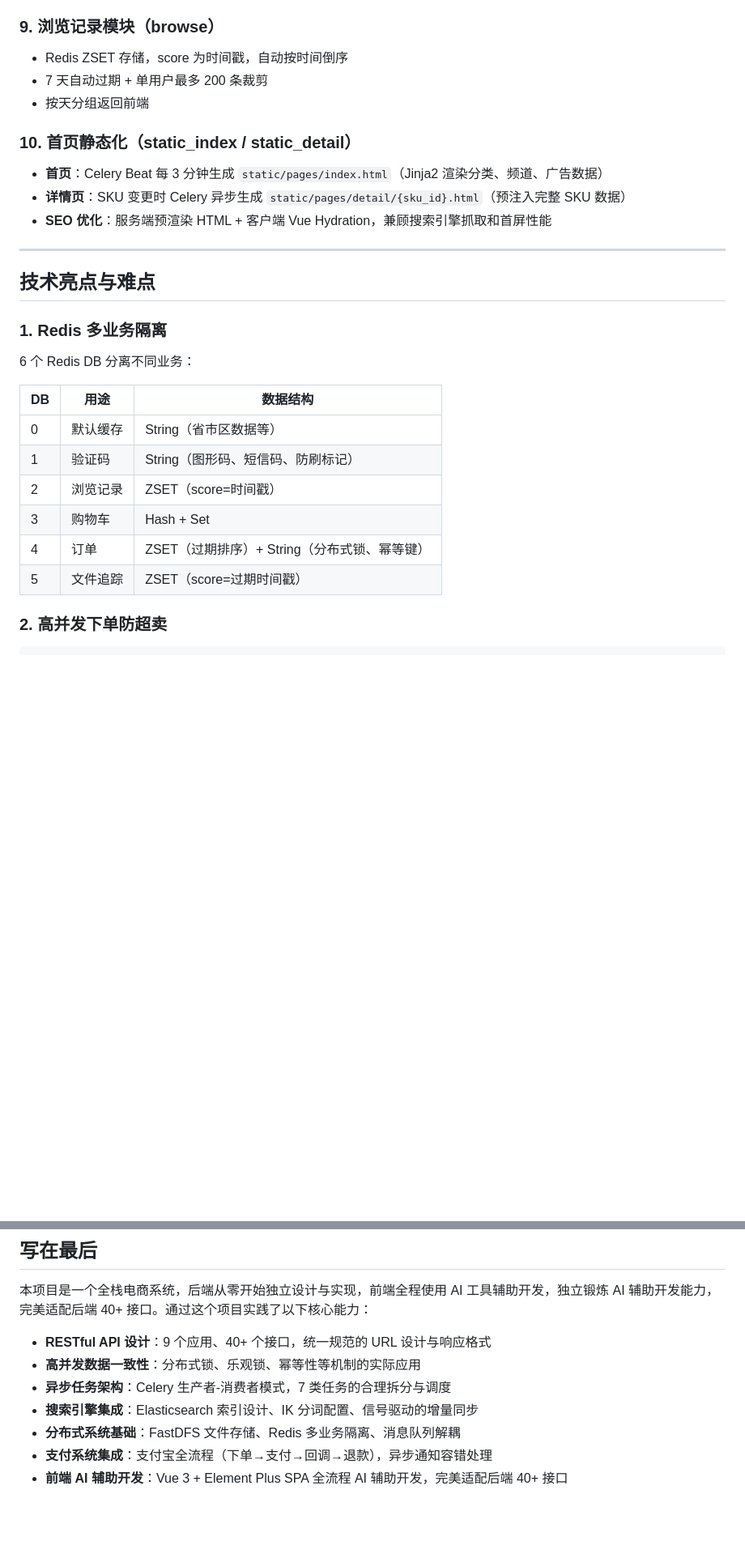
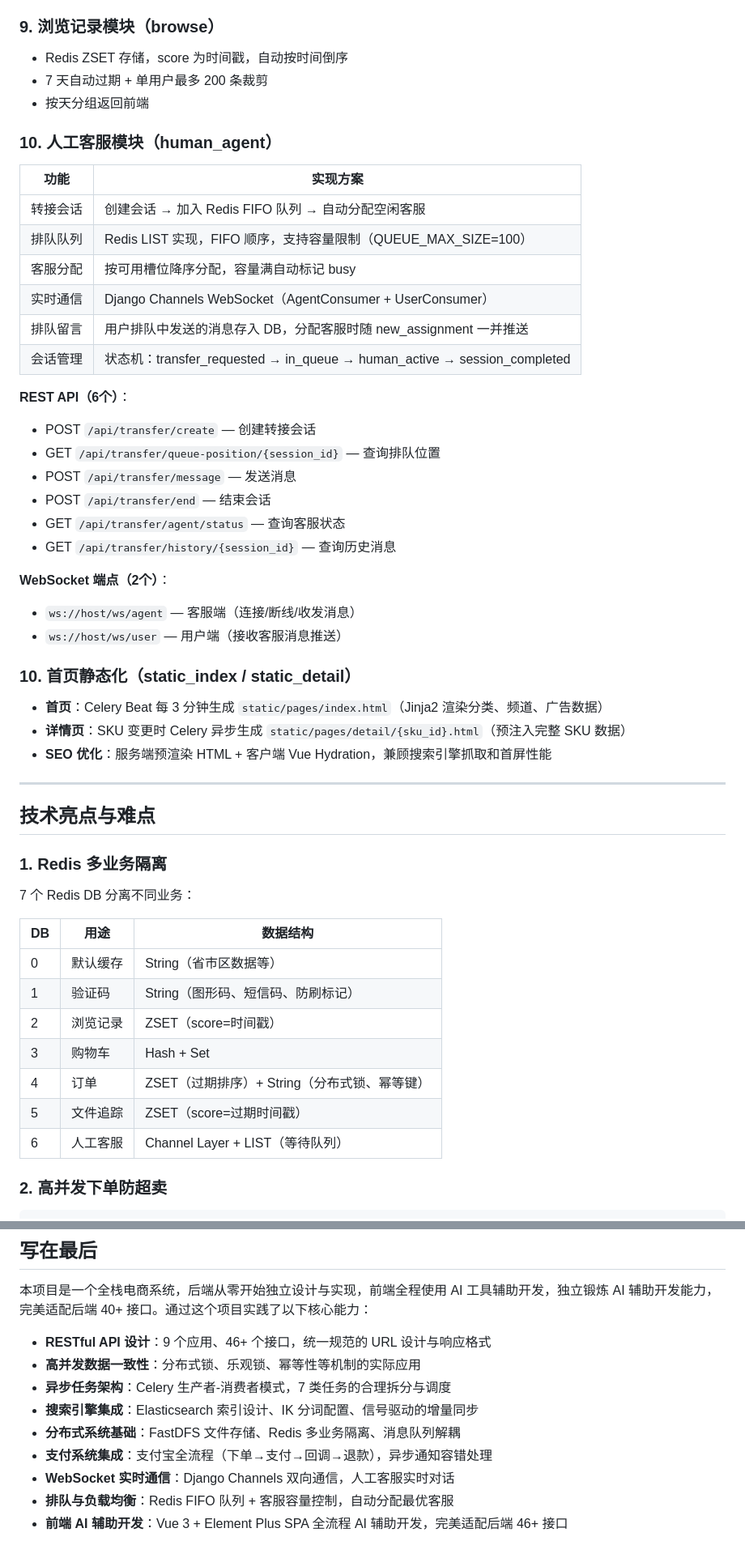
Before and after one commit to VingerChan/VinShop, a Markdown page: README.md, 2 parts joined by grey strips. Shown at 81% size. Rendered like a GitHub page; blank space fills up the shorter version.

```diff
--- a/README.md
+++ b/README.md
@@ -269,6 +271,29 @@ npm run sync         # 同步构建产物到 Jinja2 模板（自动 postbuild）
 - 7 天自动过期 + 单用户最多 200 条裁剪
 - 按天分组返回前端
 
+### 10. 人工客服模块（human_agent）
+
+| 功能 | 实现方案 |
+|------|---------|
+| 转接会话 | 创建会话 → 加入 Redis FIFO 队列 → 自动分配空闲客服 |
+| 排队队列 | Redis LIST 实现，FIFO 顺序，支持容量限制（QUEUE_MAX_SIZE=100） |
+| 客服分配 | 按可用槽位降序分配，容量满自动标记 busy |
+| 实时通信 | Django Channels WebSocket（AgentConsumer + UserConsumer） |
+| 排队留言 | 用户排队中发送的消息存入 DB，分配客服时随 new_assignment 一并推送 |
+| 会话管理 | 状态机：transfer_requested → in_queue → human_active → session_completed |
+
+**REST API（6个）**：
+- POST `/api/transfer/create` — 创建转接会话
+- GET `/api/transfer/queue-position/{session_id}` — 查询排队位置
+- POST `/api/transfer/message` — 发送消息
+- POST `/api/transfer/end` — 结束会话
+- GET `/api/transfer/agent/status` — 查询客服状态
+- GET `/api/transfer/history/{session_id}` — 查询历史消息
+
+**WebSocket 端点（2个）**：
+- `ws://host/ws/agent` — 客服端（连接/断线/收发消息）
+- `ws://host/ws/user` — 用户端（接收客服消息推送）
+
 ### 10. 首页静态化（static_index / static_detail）
 
 - **首页**：Celery Beat 每 3 分钟生成 `static/pages/index.html`（Jinja2 渲染分类、频道、广告数据）
@@ -281,7 +306,7 @@ npm run sync         # 同步构建产物到 Jinja2 模板（自动 postbuild）
 
 ### 1. Redis 多业务隔离
 
-6 个 Redis DB 分离不同业务：
+7 个 Redis DB 分离不同业务：
 
 | DB | 用途 | 数据结构 |
 |----|------|---------|
@@ -291,6 +316,7 @@ npm run sync         # 同步构建产物到 Jinja2 模板（自动 postbuild）
 | 3 | 购物车 | Hash + Set |
 | 4 | 订单 | ZSET（过期排序）+ String（分布式锁、幂等键） |
 | 5 | 文件追踪 | ZSET（score=过期时间戳） |
+| 6 | 人工客服 | Channel Layer + LIST（等待队列） |
 
 ### 2. 高并发下单防超卖
 
@@ -663,10 +709,12 @@ celery -A celery_tasks.main beat -l info
 
 本项目是一个全栈电商系统，后端从零开始独立设计与实现，前端全程使用 AI 工具辅助开发，独立锻炼 AI 辅助开发能力，完美适配后端 40+ 接口。通过这个项目实践了以下核心能力：
 
-- **RESTful API 设计**：9 个应用、40+ 个接口，统一规范的 URL 设计与响应格式
+- **RESTful API 设计**：9 个应用、46+ 个接口，统一规范的 URL 设计与响应格式
 - **高并发数据一致性**：分布式锁、乐观锁、幂等性等机制的实际应用
 - **异步任务架构**：Celery 生产者-消费者模式，7 类任务的合理拆分与调度
 - **搜索引擎集成**：Elasticsearch 索引设计、IK 分词配置、信号驱动的增量同步
 - **分布式系统基础**：FastDFS 文件存储、Redis 多业务隔离、消息队列解耦
 - **支付系统集成**：支付宝全流程（下单→支付→回调→退款），异步通知容错处理
-- **前端 AI 辅助开发**：Vue 3 + Element Plus SPA 全流程 AI 辅助开发，完美适配后端 40+ 接口
+- **WebSocket 实时通信**：Django Channels 双向通信，人工客服实时对话
+- **排队与负载均衡**：Redis FIFO 队列 + 客服容量控制，自动分配最优客服
+- **前端 AI 辅助开发**：Vue 3 + Element Plus SPA 全流程 AI 辅助开发，完美适配后端 46+ 接口
```
Also changed, not shown: other parts of README.md (+25 -3 lines).
